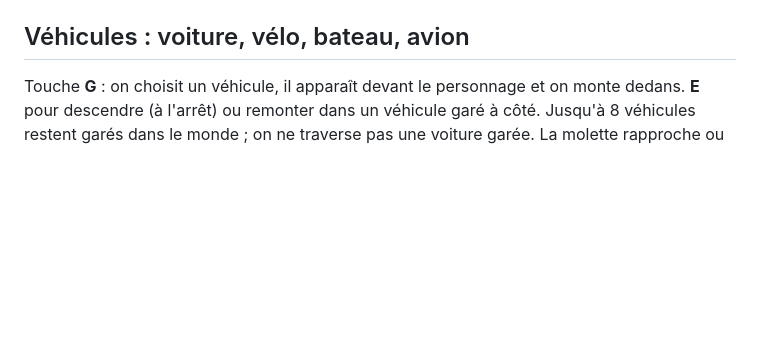
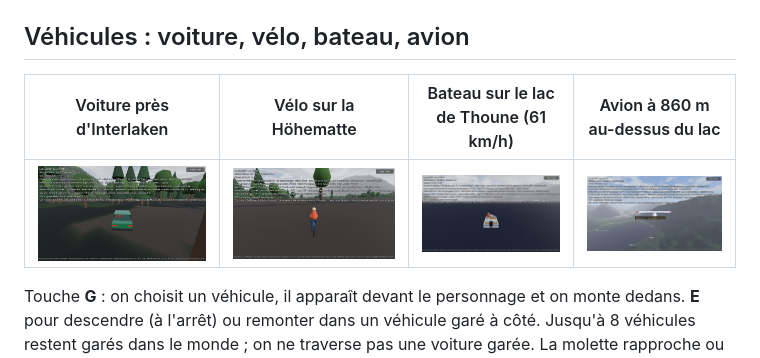
Before and after one commit to macgama/steam-earth, a Markdown page: README.md, the part around the change. Rendered like a GitHub page; pictures changed too: docs/avion.jpg (added), docs/bateau.jpg (added), docs/velo.jpg (added); blank space fills up the shorter version.

Commit message:
Captures des véhicules dans le README
Co-Authored-By: Claude Opus 5.5 <noreply@anthropic.com>
Claude-Session: https://claude.ai/code/session_01VWmGkb4AWAfhW2dWubt1Zg

```diff
--- a/README.md
+++ b/README.md
@@ -122,6 +122,10 @@ et ne l'allume que du côté nuit de la planète ; près du sol, la lueur est at
 La carte est régénérée par le workflow « Lumières des villes » (`tools/nightlights/build_nightlights.py`).
 
 ## Véhicules : voiture, vélo, bateau, avion
+
+| Voiture près d'Interlaken | Vélo sur la Höhematte | Bateau sur le lac de Thoune (61 km/h) | Avion à 860 m au-dessus du lac |
+|---|---|---|---|
+| ![](docs/voiture.jpg) | ![](docs/velo.jpg) | ![](docs/bateau.jpg) | ![](docs/avion.jpg) |
 
 Touche **G** : on choisit un véhicule, il apparaît devant le personnage et on monte dedans. **E** pour descendre
 (à l'arrêt) ou remonter dans un véhicule garé à côté. Jusqu'à 8 véhicules restent garés dans le monde ; on ne
```
Also changed, not shown: 2 other files.
